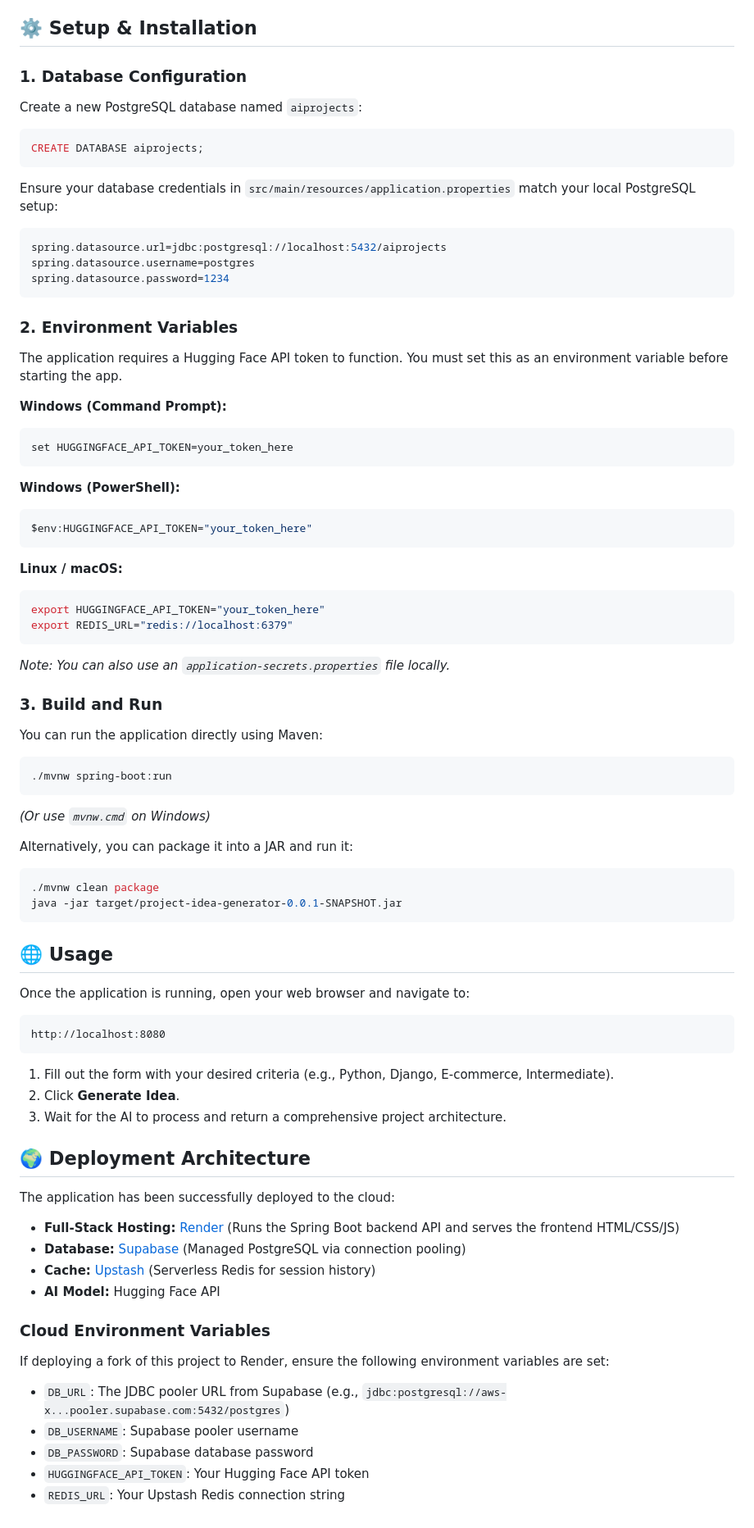
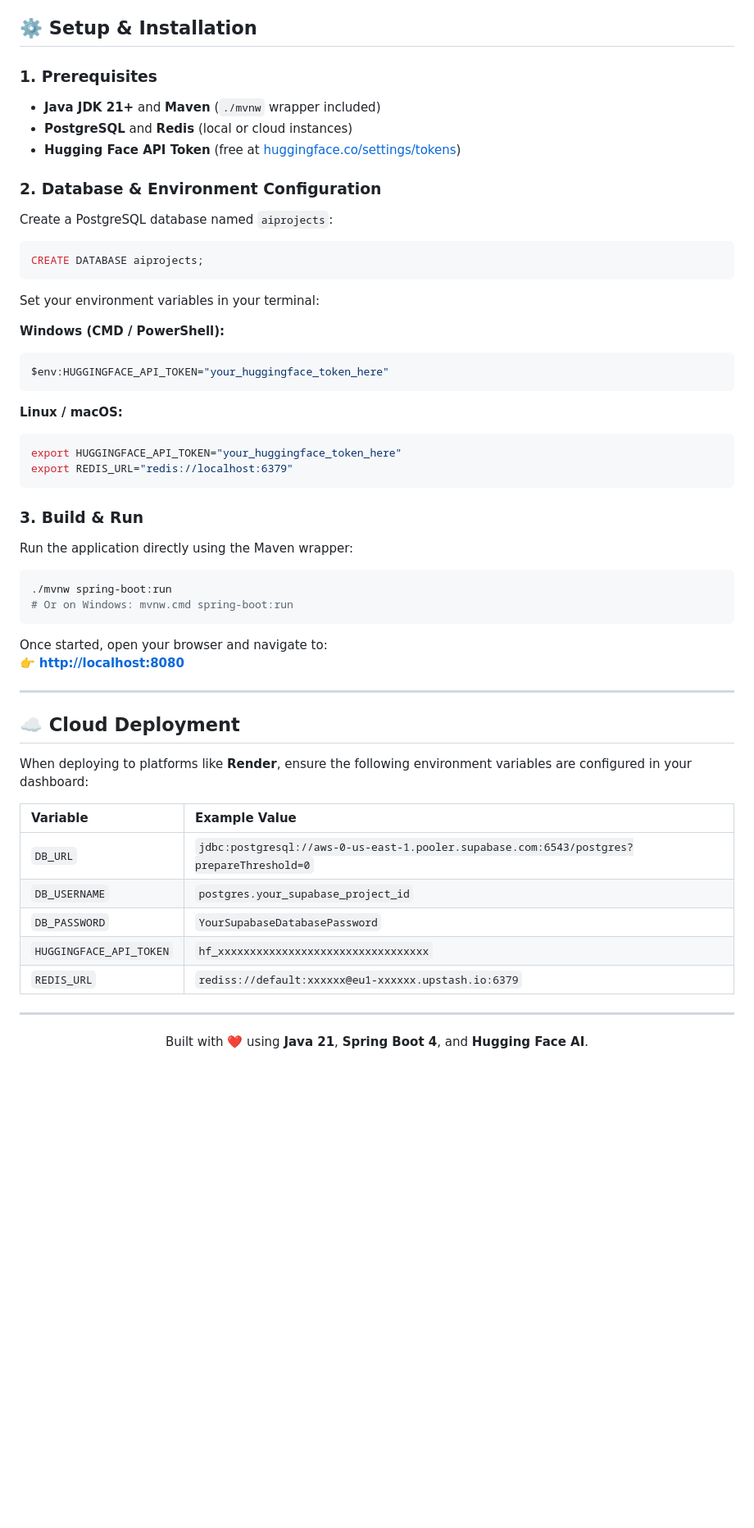
Before and after one commit to vijayakumardevforge/Project_Idea_Generator-, a Markdown page: README.md, the part around one of its changes. Shown at 82% size. Drawn GitHub-style; blank space fills up the shorter version.

Commit message:
Revise README with improved project details and badges
Updated README to enhance project description, features, and tech stack details.

````diff
--- a/README.md
+++ b/README.md
@@ -39,79 +125,55 @@ Before running the application, ensure you have the following installed:
 
 ## ⚙️ Setup & Installation
 
-### 1. Database Configuration
-Create a new PostgreSQL database named `aiprojects`:
+### 1. Prerequisites
+- **Java JDK 21+** and **Maven** (`./mvnw` wrapper included)
+- **PostgreSQL** and **Redis** (local or cloud instances)
+- **Hugging Face API Token** (free at [huggingface.co/settings/tokens](https://huggingface.co/settings/tokens))
+
+### 2. Database & Environment Configuration
+Create a PostgreSQL database named `aiprojects`:
 ```sql
 CREATE DATABASE aiprojects;
 ```
-Ensure your database credentials in `src/main/resources/application.properties` match your local PostgreSQL setup:
-```properties
-spring.datasource.url=jdbc:postgresql://localhost:5432/aiprojects
-spring.datasource.username=postgres
-spring.datasource.password=1234
-```
 
-### 2. Environment Variables
-The application requires a Hugging Face API token to function. You must set this as an environment variable before starting the app.
+Set your environment variables in your terminal:
 
-**Windows (Command Prompt):**
-```cmd
-set HUGGINGFACE_API_TOKEN=your_token_here
-```
-
-**Windows (PowerShell):**
+**Windows (CMD / PowerShell):**
 ```powershell
-$env:HUGGINGFACE_API_TOKEN="your_token_here"
+$env:HUGGINGFACE_API_TOKEN="your_huggingface_token_here"
 ```
 
 **Linux / macOS:**
 ```bash
-export HUGGINGFACE_API_TOKEN="your_token_here"
+export HUGGINGFACE_API_TOKEN="your_huggingface_token_here"
 export REDIS_URL="redis://localhost:6379"
 ```
 
-*Note: You can also use an `application-secrets.properties` file locally.*
-
-### 3. Build and Run
-
-You can run the application directly using Maven:
-
+### 3. Build & Run
+Run the application directly using the Maven wrapper:
 ```bash
 ./mvnw spring-boot:run
-```
-*(Or use `mvnw.cmd` on Windows)*
-
-Alternatively, you can package it into a JAR and run it:
-```bash
-./mvnw clean package
-java -jar target/project-idea-generator-0.0.1-SNAPSHOT.jar
+# Or on Windows: mvnw.cmd spring-boot:run
 ```
 
-## 🌐 Usage
+Once started, open your browser and navigate to:
+👉 **[http://localhost:8080](http://localhost:8080)**
 
-Once the application is running, open your web browser and navigate to:
+---
 
-```text
-http://localhost:8080
-```
+## ☁️ Cloud Deployment
 
-1. Fill out the form with your desired criteria (e.g., Python, Django, E-commerce, Intermediate).
-2. Click **Generate Idea**.
-3. Wait for the AI to process and return a comprehensive project architecture.
+When deploying to platforms like **Render**, ensure the following environment variables are configured in your dashboard:
 
-## 🌍 Deployment Architecture
+| Variable | Example Value |
+| :--- | :--- |
+| `DB_URL` | `jdbc:postgresql://aws-0-us-east-1.pooler.supabase.com:6543/postgres?prepareThreshold=0` |
+| `DB_USERNAME` | `postgres.your_supabase_project_id` |
+| `DB_PASSWORD` | `YourSupabaseDatabasePassword` |
+| `HUGGINGFACE_API_TOKEN` | `hf_xxxxxxxxxxxxxxxxxxxxxxxxxxxxxxxxx` |
+| `REDIS_URL` | `rediss://default:xxxxxx@eu1-xxxxxx.upstash.io:6379` |
 
-The application has been successfully deployed to the cloud:
-
-- **Full-Stack Hosting:** [Render](https://render.com) (Runs the Spring Boot backend API and serves the frontend HTML/CSS/JS)
-- **Database:** [Supabase](https://supabase.com) (Managed PostgreSQL via connection pooling)
-- **Cache:** [Upstash](https://upstash.com) (Serverless Redis for session history)
-- **AI Model:** Hugging Face API
-
-### Cloud Environment Variables
-If deploying a fork of this project to Render, ensure the following environment variables are set:
-- `DB_URL`: The JDBC pooler URL from Supabase (e.g., `jdbc:postgresql://aws-x...pooler.supabase.com:5432/postgres`)
-- `DB_USERNAME`: Supabase pooler username
-- `DB_PASSWORD`: Supabase database password
-- `HUGGINGFACE_API_TOKEN`: Your Hugging Face API token
-- `REDIS_URL`: Your Upstash Redis connection string
+---
+<p align="center">
+  Built with ❤️ using <strong>Java 21</strong>, <strong>Spring Boot 4</strong>, and <strong>Hugging Face AI</strong>.
+</p>
````
Also changed, not shown: other parts of README.md (+114 -28 lines).
